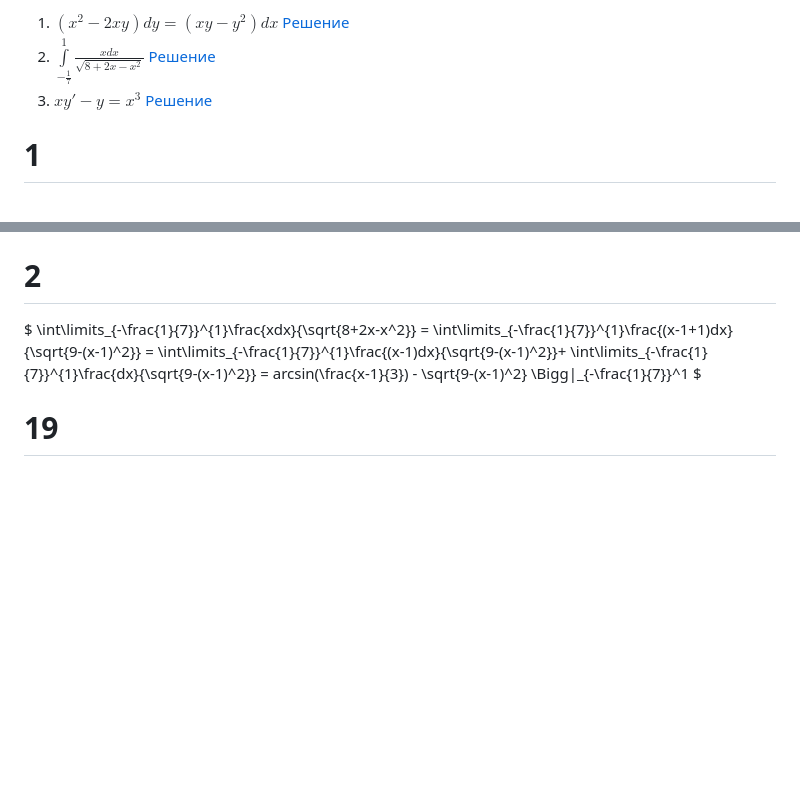
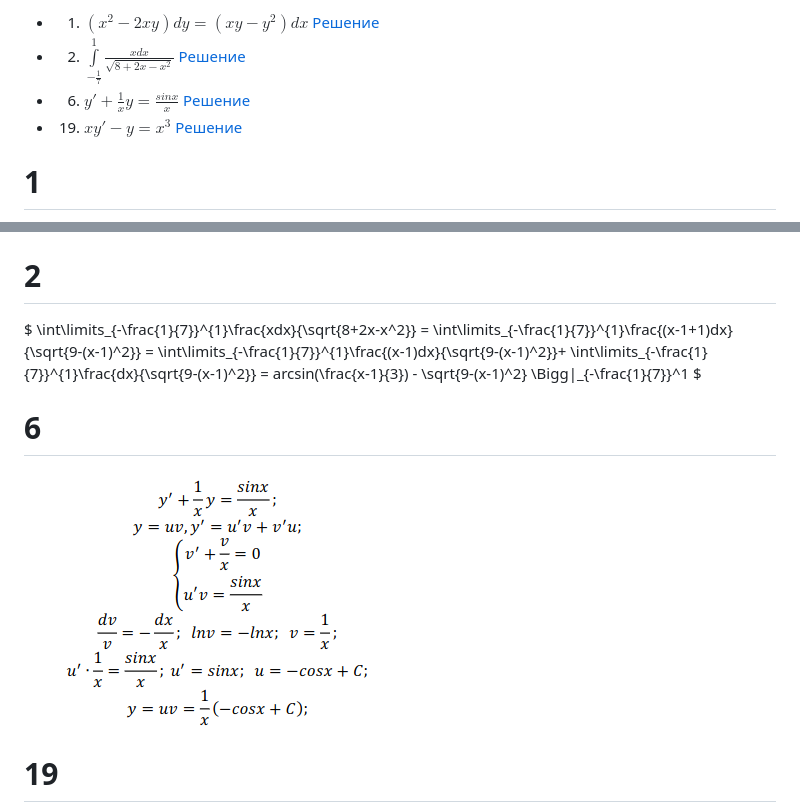
Before and after one commit to grigoran/math, a Markdown page: index.md, 2 parts joined by grey strips. Drawn GitHub-style; pictures changed too: img/6.png (added); blank space fills up the shorter version.

Commit message:
number 6

```diff
--- a/index.md
+++ b/index.md
@@ -1,8 +1,9 @@
 <!-- title: Вопросы матан -->
 
-1. $(x^2 - 2xy)dy=(xy-y^2)dx$ [Решение](#1)
-2. $\int\limits_{-\frac{1}{7}}^{1}\frac{xdx}{\sqrt{8+2x-x^2}}$ [Решение](#2)
-3. $xy'-y=x^3$ [Решение](#19)
+- 1. $(x^2 - 2xy)dy=(xy-y^2)dx$ [Решение](#1)
+- 2. $\int\limits_{-\frac{1}{7}}^{1}\frac{xdx}{\sqrt{8+2x-x^2}}$ [Решение](#2)
+- 6. $y'+\frac{1}{x}y=\frac{sinx}{x}$ [Решение](#6)
+- 19. $xy'-y=x^3$ [Решение](#19)
 
 # 1
 
@@ -21,6 +22,10 @@ $
 arcsin(\frac{x-1}{3}) - \sqrt{9-(x-1)^2} \Bigg|_{-\frac{1}{7}}^1
 $
 
+# 6
+
+![number6](./img/6.png)
+
 # 19
 
 ![number19](./img/19.png)
```
Also changed, not shown: 1 other file.
